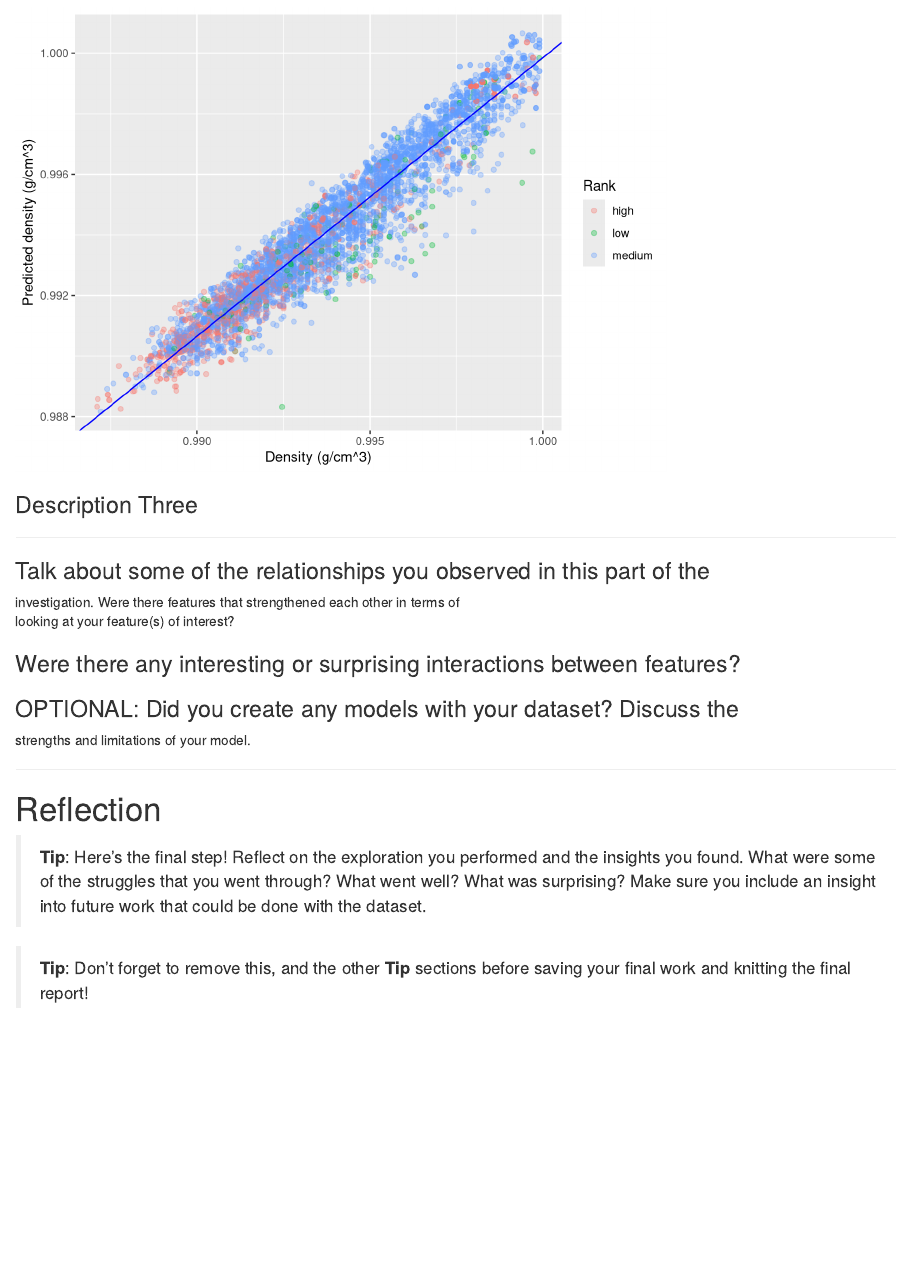
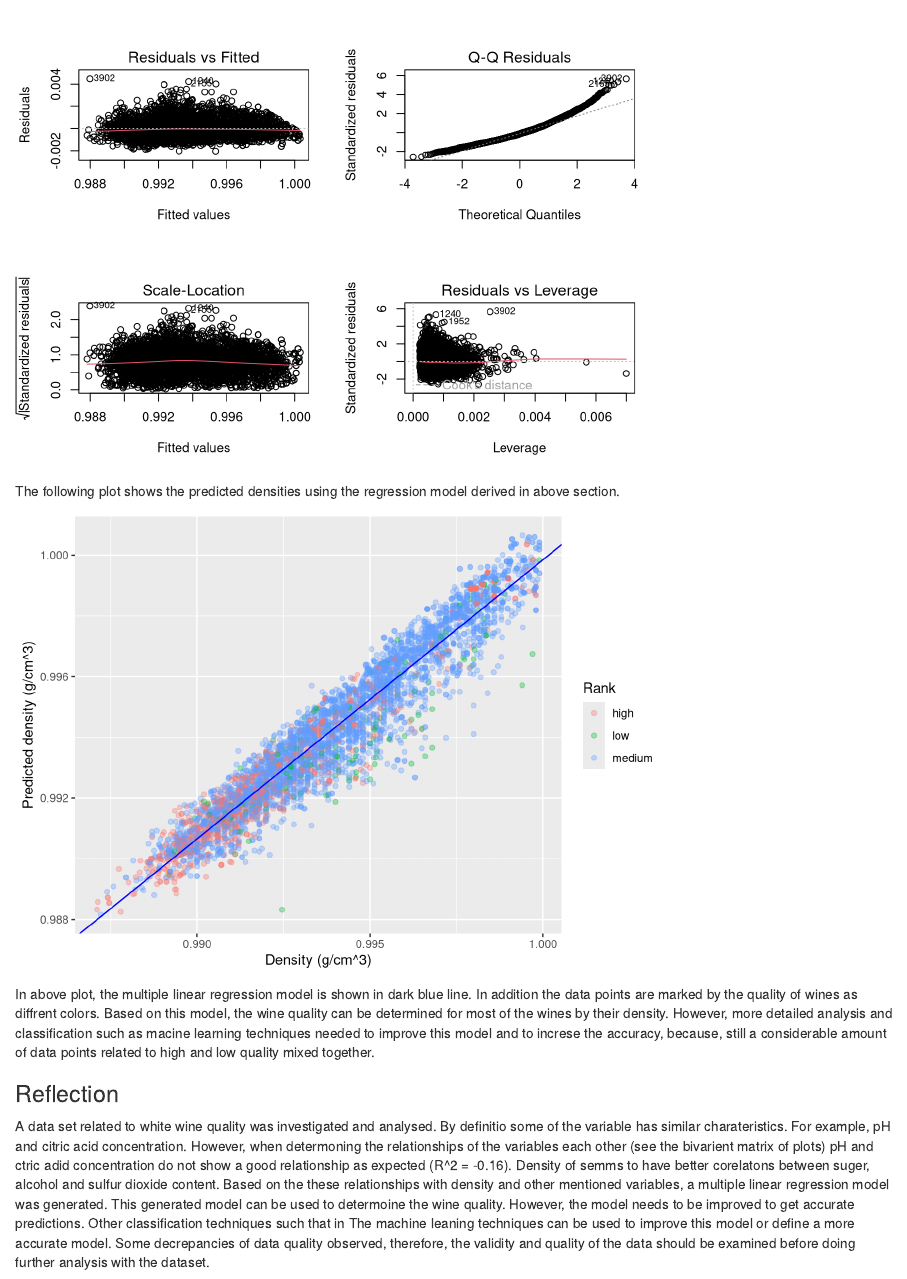
Before and after one commit to lasanthagithub/Udacity_data_analysis_using_R, an R Markdown document (R_programming_Final_project.rmd): the page in a window 1100 px wide, from 9490 px down before the commit and from 9050 px down after it. Rendered offline with R 4.5, knitr and Pandoc, with nearby package versions; code that draws random numbers runs with fixed seeds of ours.

Commit message:
First draft of the report is generated

````diff
--- a/R_programming_Final_project.rmd
+++ b/R_programming_Final_project.rmd
@@ -534,6 +549,8 @@ par(mfrow =c(2,2))
 plot(fit)
 ```
 
+The following plot shows the predicted densities using the regression model
+derived in above section.
 
 ```{r echo=FALSE, multiple_linearr_regression2}
 ## generating a new variable (predicted density)
@@ -563,36 +580,28 @@ ggplot(aes(density , predict_density), data = win_data3) +
 
 ```
 
-### Description Three
-
-------
+In above plot, the multiple linear regression model is shown in dark blue line.
+In addition the data points are marked by the quality of wines as diffrent colors.
+Based on this model, the wine quality can be determined for most of the wines
+by their density. However, more detailed analysis and classification such as
+macine learning techniques needed to improve this model and to increse the
+accuracy, because, still a considerable amount of data points related to high
+and low quality mixed together.
 
 
+### Reflection
 
-
-
-
-### Talk about some of the relationships you observed in this part of the \
-investigation. Were there features that strengthened each other in terms of \
-looking at your feature(s) of interest?
-
-### Were there any interesting or surprising interactions between features?
-
-### OPTIONAL: Did you create any models with your dataset? Discuss the \
-strengths and limitations of your model.
-
-------
-
-
-
-
-
-# Reflection
-
-> **Tip**: Here's the final step! Reflect on the exploration you performed and
-the insights you found. What were some of the struggles that you went through?
-What went well? What was surprising? Make sure you include an insight into
-future work that could be done with the dataset.
-
-> **Tip**: Don't forget to remove this, and the other **Tip** sections before
-saving your final work and knitting the final report!
+A data set related to white wine quality was investigated and analysed. By
+definitio some of the variable has similar charateristics. For example, pH and
+citric acid concentration. However, when determoning the relationships of the
+variables each other (see the bivarient matrix of plots) pH and ctric adid
+concentration do not show a good relationship as expected (R^2 = -0.16).
+Density of semms to have better corelatons between suger, alcohol and sulfur
+dioxide content. Based on the these relationships with density and other mentioned
+variables, a multiple linear regression model was generated. This generated
+model can be used to determoine the wine quality. However, the model needs to be
+improved to get accurate predictions. Other classification techniques such that
+in The machine leaning techniques can be used to improve this model or define
+a more accurate model. Some decrepancies of data quality observed, therefore,
+the validity and quality of the data should be examined before doing further
+analysis with the dataset.
````
Also changed, not shown: R_programming_Final_project.html, R_programming_Final_project.rmd (15 more changed lines).
